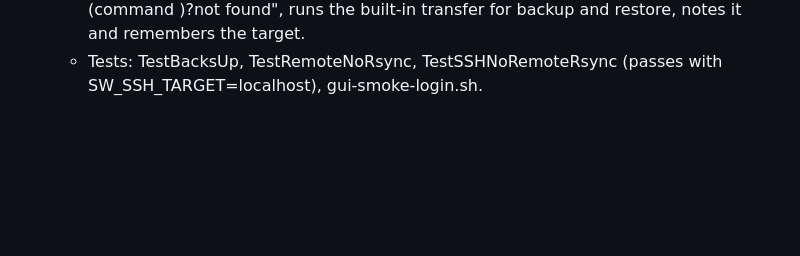
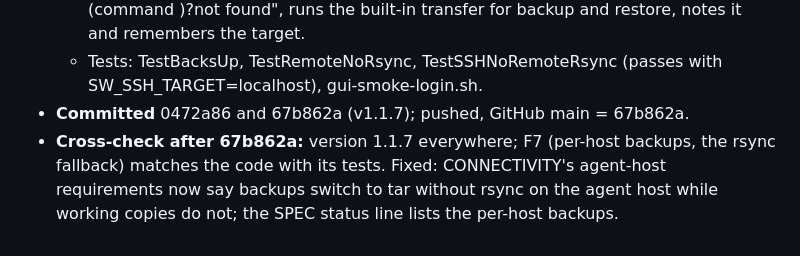
Before and after one commit to maarten-boot/multi-session-ssh-dev, a Markdown page: docs/planning/Conversation-2026-11-03.md, the part around the change. Drawn GitHub-style; blank space fills up the shorter version.

Commit message:
Cross-check v1.1.7: CONNECTIVITY says backups fall back to tar without rsync on the agent host; SPEC status line lists per-host backups
Co-Authored-By: Claude Opus 5.5 <noreply@anthropic.com>

```diff
--- a/docs/planning/Conversation-2026-11-03.md
+++ b/docs/planning/Conversation-2026-11-03.md
@@ -110,3 +110,8 @@
     runs the built-in transfer for backup and restore, notes it and remembers the target.
   - Tests: TestBacksUp, TestRemoteNoRsync, TestSSHNoRemoteRsync (passes with
     SW_SSH_TARGET=localhost), gui-smoke-login.sh.
+- **Committed** 0472a86 and 67b862a (v1.1.7); pushed, GitHub main = 67b862a.
+- **Cross-check after 67b862a:** version 1.1.7 everywhere; F7 (per-host backups, the rsync
+  fallback) matches the code with its tests. Fixed: CONNECTIVITY's agent-host requirements now
+  say backups switch to tar without rsync on the agent host while working copies do not; the
+  SPEC status line lists the per-host backups.
```
Also changed, not shown: SPEC.md (+2 -2 lines), docs/CONNECTIVITY.md (+3 -1 lines).
